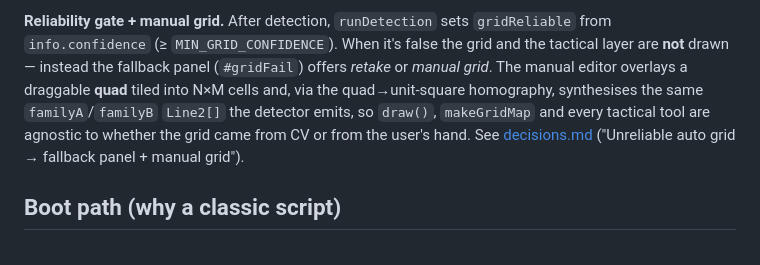
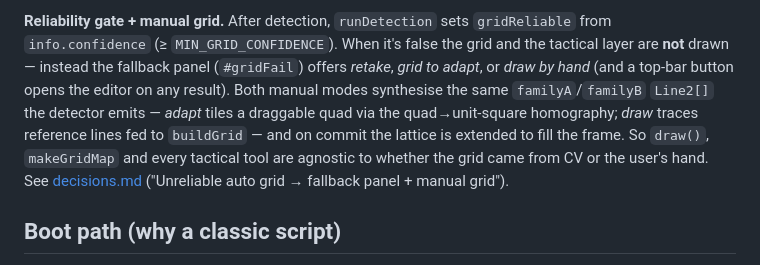
Before and after one commit to davide-pi/argrid-rpg, a Markdown page: docs/technical/architecture.md, the part around the change. GitHub-like rendering.

```diff
--- a/docs/technical/architecture.md
+++ b/docs/technical/architecture.md
@@ -49,12 +49,14 @@ does not touch OpenCV. This is what keeps the UI responsive on a phone.
 **Reliability gate + manual grid.** After detection, `runDetection` sets
 `gridReliable` from `info.confidence` (≥ `MIN_GRID_CONFIDENCE`). When it's false the
 grid and the tactical layer are **not** drawn — instead the fallback panel
-(`#gridFail`) offers *retake* or *manual grid*. The manual editor overlays a
-draggable **quad** tiled into N×M cells and, via the quad→unit-square homography,
-synthesises the same `familyA`/`familyB` `Line2[]` the detector emits, so `draw()`,
-`makeGridMap` and every tactical tool are agnostic to whether the grid came from CV or
-from the user's hand. See [decisions.md](decisions.md) ("Unreliable auto grid → fallback
-panel + manual grid").
+(`#gridFail`) offers *retake*, *grid to adapt*, or *draw by hand* (and a top-bar
+button opens the editor on any result). Both manual modes synthesise the same
+`familyA`/`familyB` `Line2[]` the detector emits — *adapt* tiles a draggable quad via
+the quad→unit-square homography; *draw* traces reference lines fed to `buildGrid` —
+and on commit the lattice is extended to fill the frame. So `draw()`, `makeGridMap`
+and every tactical tool are agnostic to whether the grid came from CV or the user's
+hand. See [decisions.md](decisions.md) ("Unreliable auto grid → fallback panel + manual
+grid").
 
 ## Boot path (why a classic script)
 
```
Also changed, not shown: docs/technical/decisions.md (+30 -11 lines).
